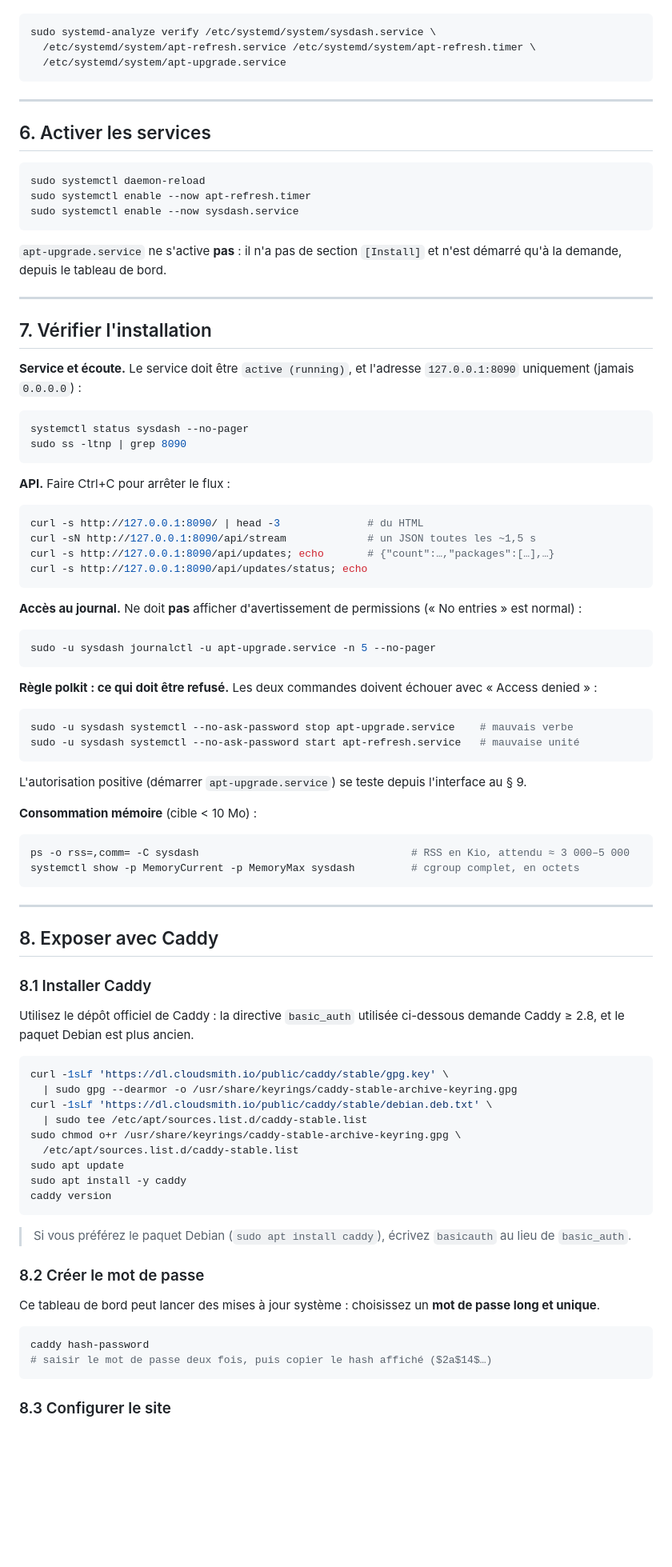
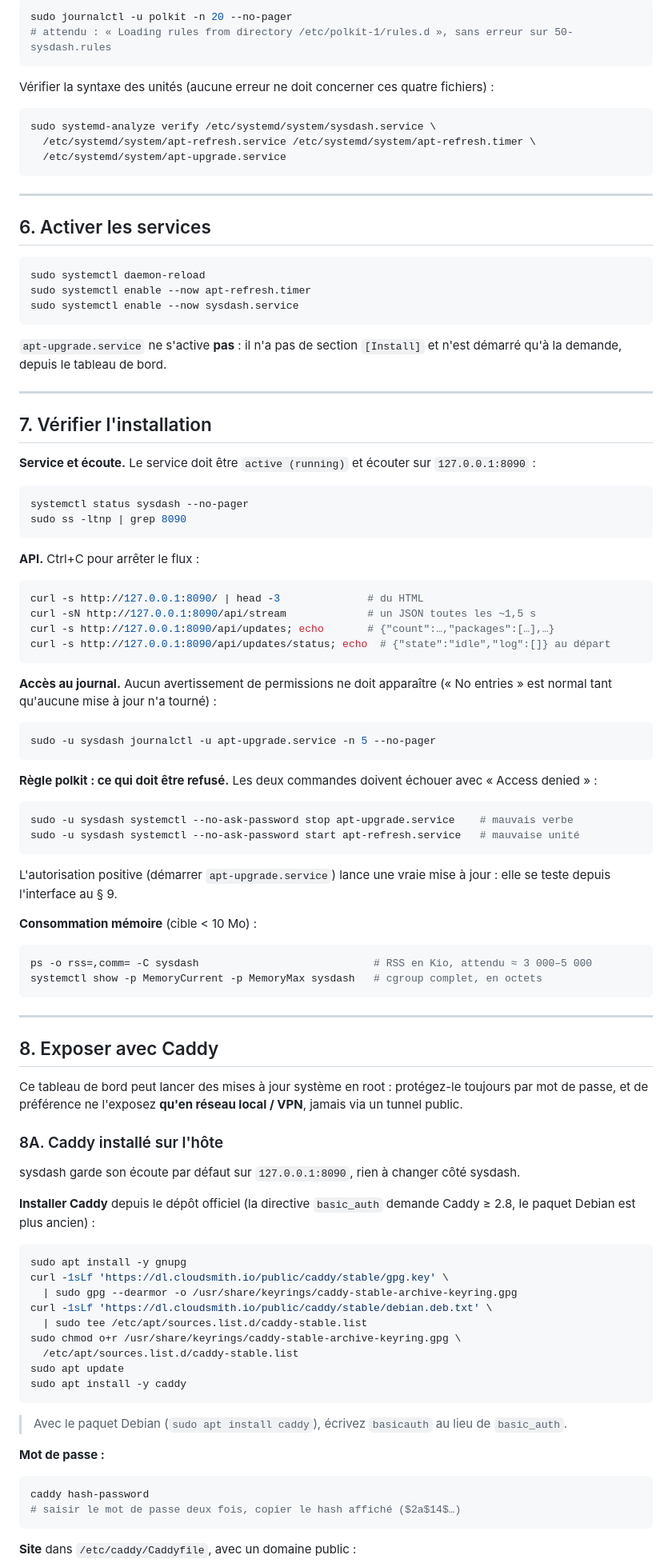
Before and after one commit to LeroyM084/sysdash, a Markdown page: deploy/INSTALL.md, the part around one of its changes. Shown at 80% size. Rendered like a GitHub page; blank space fills up the shorter version.

````diff
--- a/deploy/INSTALL.md
+++ b/deploy/INSTALL.md
@@ -158,5 +164,12 @@ Vérifier la syntaxe des unités. Aucune erreur ne doit concerner ces quatre fic
 
-```sh
+```bash
+sudo journalctl -u polkit -n 20 --no-pager
+# attendu : « Loading rules from directory /etc/polkit-1/rules.d », sans erreur sur 50-sysdash.rules
+```
+
+Vérifier la syntaxe des unités (aucune erreur ne doit concerner ces quatre fichiers) :
+
+```bash
 sudo systemd-analyze verify /etc/systemd/system/sysdash.service \
   /etc/systemd/system/apt-refresh.service /etc/systemd/system/apt-refresh.timer \
   /etc/systemd/system/apt-upgrade.service
@@ -166,7 +179,7 @@ sudo systemd-analyze verify /etc/systemd/system/sysdash.service \
 
 ## 6. Activer les services
 
-```sh
+```bash
 sudo systemctl daemon-reload
 sudo systemctl enable --now apt-refresh.timer
 sudo systemctl enable --now sysdash.service
@@ -178,53 +191,58 @@ sudo systemctl enable --now sysdash.service
 
 ## 7. Vérifier l'installation
 
-**Service et écoute.** Le service doit être `active (running)`, et l'adresse `127.0.0.1:8090` uniquement (jamais `0.0.0.0`) :
+**Service et écoute.** Le service doit être `active (running)` et écouter sur `127.0.0.1:8090` :
 
-```sh
+```bash
 systemctl status sysdash --no-pager
 sudo ss -ltnp | grep 8090
 ```
 
-**API.** Faire Ctrl+C pour arrêter le flux :
+**API.** Ctrl+C pour arrêter le flux :
 
-```sh
+```bash
 curl -s http://127.0.0.1:8090/ | head -3              # du HTML
 curl -sN http://127.0.0.1:8090/api/stream             # un JSON toutes les ~1,5 s
 curl -s http://127.0.0.1:8090/api/updates; echo       # {"count":…,"packages":[…],…}
-curl -s http://127.0.0.1:8090/api/updates/status; echo
+curl -s http://127.0.0.1:8090/api/updates/status; echo  # {"state":"idle","log":[]} au départ
 ```
 
-**Accès au journal.** Ne doit **pas** afficher d'avertissement de permissions (« No entries » est normal) :
+**Accès au journal.** Aucun avertissement de permissions ne doit apparaître (« No entries » est normal tant qu'aucune mise à jour n'a tourné) :
 
-```sh
+```bash
 sudo -u sysdash journalctl -u apt-upgrade.service -n 5 --no-pager
 ```
 
 **Règle polkit : ce qui doit être refusé.** Les deux commandes doivent échouer avec « Access denied » :
 
-```sh
+```bash
 sudo -u sysdash systemctl --no-ask-password stop apt-upgrade.service    # mauvais verbe
 sudo -u sysdash systemctl --no-ask-password start apt-refresh.service   # mauvaise unité
 ```
 
-L'autorisation positive (démarrer `apt-upgrade.service`) se teste depuis l'interface au § 9.
+L'autorisation positive (démarrer `apt-upgrade.service`) lance une vraie mise à jour : elle se teste depuis l'interface au § 9.
 
 **Consommation mémoire** (cible < 10 Mo) :
 
-```sh
-ps -o rss=,comm= -C sysdash                                  # RSS en Kio, attendu ≈ 3 000–5 000
-systemctl show -p MemoryCurrent -p MemoryMax sysdash         # cgroup complet, en octets
+```bash
+ps -o rss=,comm= -C sysdash                            # RSS en Kio, attendu ≈ 3 000–5 000
+systemctl show -p MemoryCurrent -p MemoryMax sysdash   # cgroup complet, en octets
 ```
 
 ---
 
 ## 8. Exposer avec Caddy
 
-### 8.1 Installer Caddy
+Ce tableau de bord peut lancer des mises à jour système en root : protégez-le toujours par mot de passe, et de préférence ne l'exposez **qu'en réseau local / VPN**, jamais via un tunnel public.
 
-Utilisez le dépôt officiel de Caddy : la directive `basic_auth` utilisée ci-dessous demande Caddy ≥ 2.8, et le paquet Debian est plus ancien.
+### 8A. Caddy installé sur l'hôte
 
-```sh
+sysdash garde son écoute par défaut sur `127.0.0.1:8090`, rien à changer côté sysdash.
+
+**Installer Caddy** depuis le dépôt officiel (la directive `basic_auth` demande Caddy ≥ 2.8, le paquet Debian est plus ancien) :
+
+```bash
+sudo apt install -y gnupg
 curl -1sLf 'https://dl.cloudsmith.io/public/caddy/stable/gpg.key' \
   | sudo gpg --dearmor -o /usr/share/keyrings/caddy-stable-archive-keyring.gpg
 curl -1sLf 'https://dl.cloudsmith.io/public/caddy/stable/debian.deb.txt' \
@@ -233,19 +251,16 @@ sudo chmod o+r /usr/share/keyrings/caddy-stable-archive-keyring.gpg \
   /etc/apt/sources.list.d/caddy-stable.list
 sudo apt update
 sudo apt install -y caddy
-caddy version
 ```
 
-> Si vous préférez le paquet Debian (`sudo apt install caddy`), écrivez `basicauth` au lieu de `basic_auth`.
+> Avec le paquet Debian (`sudo apt install caddy`), écrivez `basicauth` au lieu de `basic_auth`.
 
-### 8.2 Créer le mot de passe
+**Mot de passe :**
 
-Ce tableau de bord peut lancer des mises à jour système : choisissez un **mot de passe long et unique**.
-
-```sh
+```bash
 caddy hash-password
-# saisir le mot de passe deux fois, puis copier le hash affiché ($2a$14$…)
+# saisir le mot de passe deux fois, copier le hash affiché ($2a$14$…)
 ```
 
-### 8.3 Configurer le site
+**Site** dans `/etc/caddy/Caddyfile`, avec un domaine public :
 
````
Also changed, not shown: other parts of deploy/INSTALL.md (+230 -119 lines).
